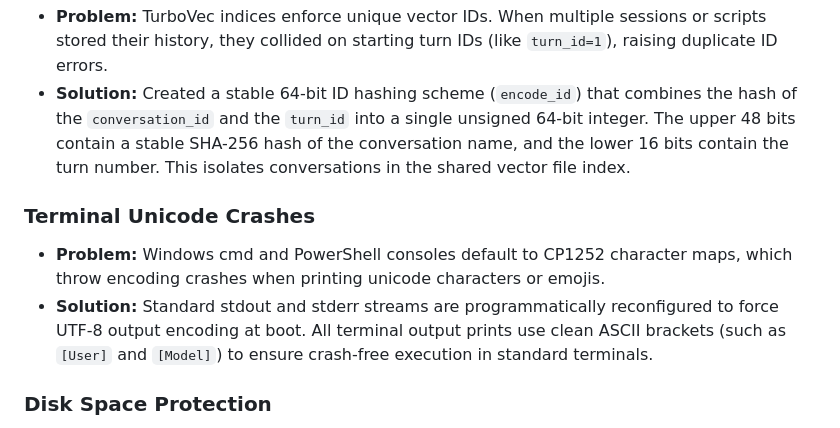
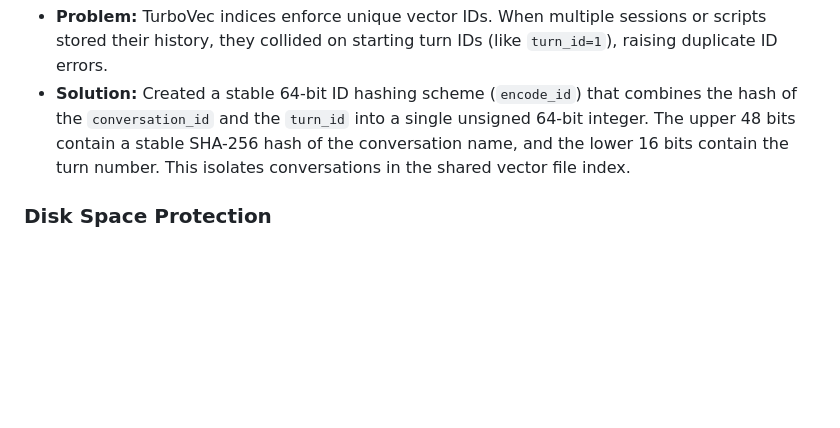
Before and after one commit to LovekeshAnand/Nyxen-Memory, a Markdown page: README.md, the part around the change. GitHub-like rendering; blank space fills up the shorter version.

Commit message:
readme-update

```diff
--- a/README.md
+++ b/README.md
@@ -159,10 +159,6 @@ The visualization system runs a background HTTP server (port 8050) and launches
 * **Problem:** TurboVec indices enforce unique vector IDs. When multiple sessions or scripts stored their history, they collided on starting turn IDs (like `turn_id=1`), raising duplicate ID errors.
 * **Solution:** Created a stable 64-bit ID hashing scheme (`encode_id`) that combines the hash of the `conversation_id` and the `turn_id` into a single unsigned 64-bit integer. The upper 48 bits contain a stable SHA-256 hash of the conversation name, and the lower 16 bits contain the turn number. This isolates conversations in the shared vector file index.
 
-### Terminal Unicode Crashes
-* **Problem:** Windows cmd and PowerShell consoles default to CP1252 character maps, which throw encoding crashes when printing unicode characters or emojis.
-* **Solution:** Standard stdout and stderr streams are programmatically reconfigured to force UTF-8 output encoding at boot. All terminal output prints use clean ASCII brackets (such as `[User]` and `[Model]`) to ensure crash-free execution in standard terminals.
-
 ### Disk Space Protection
 * **Problem:** Workstation C: drives can be severely low on space. Standard Hugging Face cache and Ollama download paths default to the C: drive user profile, leading to disk exhaustion.
 * **Solution:**
```
